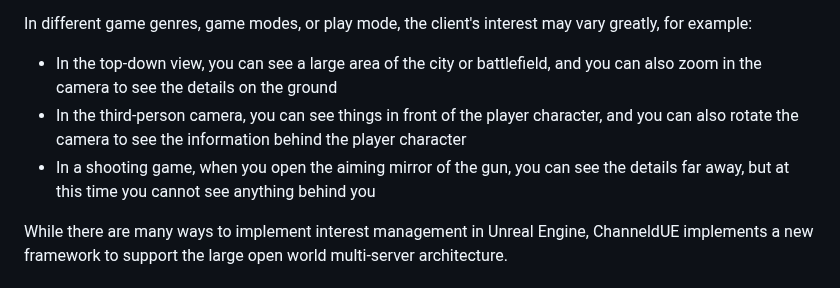
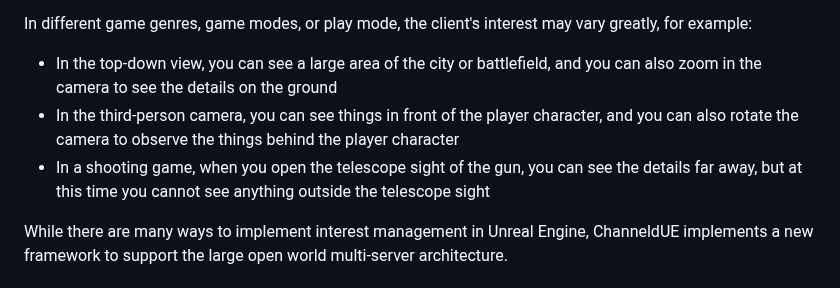
Before and after one commit to channeldorg/channeldorg.github.io, a Markdown page: client-interest.md, the part around one of its changes. GitHub-like rendering.

Commit message:
Fixed client interest doc

```diff
--- a/client-interest.md
+++ b/client-interest.md
@@ -7,8 +7,8 @@ Client interest refers to the game information that the client player can see an
 
 In different game genres, game modes, or play mode, the client's interest may vary greatly, for example:
 - In the top-down view, you can see a large area of the city or battlefield, and you can also zoom in the camera to see the details on the ground
-- In the third-person camera, you can see things in front of the player character, and you can also rotate the camera to see the information behind the player character
-- In a shooting game, when you open the aiming mirror of the gun, you can see the details far away, but at this time you cannot see anything behind you
+- In the third-person camera, you can see things in front of the player character, and you can also rotate the camera to observe the things behind the player character
+- In a shooting game, when you open the telescope sight of the gun, you can see the details far away, but at this time you cannot see anything outside the telescope sight
 
 While there are many ways to implement interest management in Unreal Engine, ChanneldUE implements a new framework to support the large open world multi-server architecture.
 
```
Also changed, not shown: other parts of client-interest.md (+1 -0 lines).
